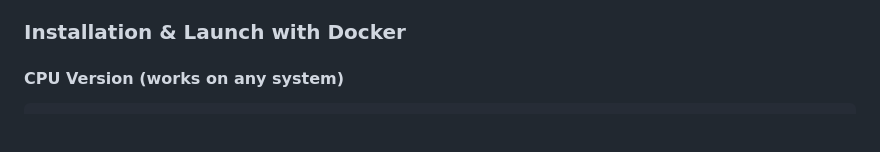
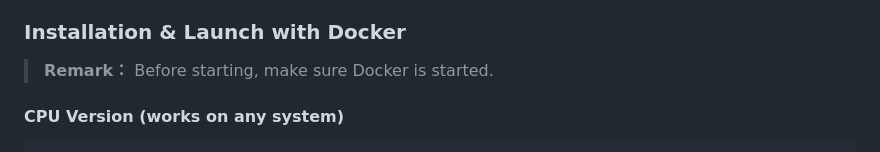
Before and after one commit to diandiancha/ImageRepair-AI, a Markdown page: README.md, the part around the change. Rendered like a GitHub page; blank space fills up the shorter version.

```diff
--- a/README.md
+++ b/README.md
@@ -33,6 +33,8 @@ The recommended way to run this project is with Docker, which handles all depend
 -   A compatible [NVIDIA GPU with drivers](https://www.nvidia.com/Download/index.aspx) and the [NVIDIA Container Toolkit](https://docs.nvidia.com/datacenter/cloud-native/container-toolkit/latest/install-guide.html).**(Optional：for GPU acceleration)**:
 
 ### Installation & Launch with Docker
+
+> **Remark：** Before starting, make sure Docker is started.
 
 #### **CPU Version (works on any system)**
 
```
